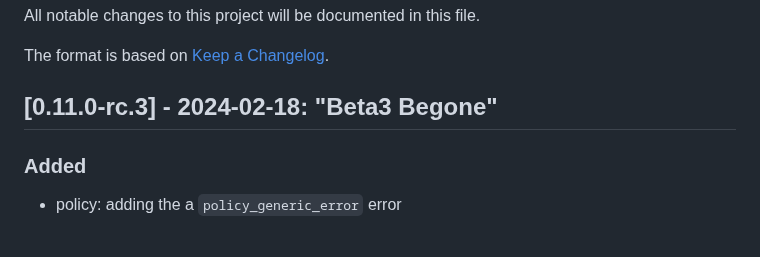
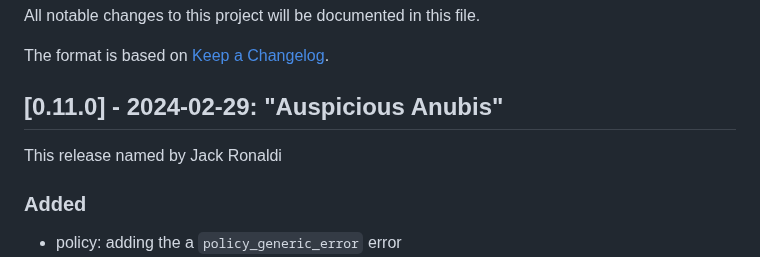
Before and after one commit to lightning-signer/validating-lightning-signer, a Markdown page: CHANGELOG.md, the part around the change. GitHub-like rendering; blank space fills up the shorter version.

Commit message:
Updated CHANGELOG for v0.11.0 "Auspicious Anubis"

```diff
--- a/CHANGELOG.md
+++ b/CHANGELOG.md
@@ -4,7 +4,9 @@ All notable changes to this project will be documented in this file.
 
 The format is based on [Keep a Changelog](https://keepachangelog.com/en/1.0.0/).
 
-## [0.11.0-rc.3] - 2024-02-18: "Beta3 Begone"
+## [0.11.0] - 2024-02-29: "Auspicious Anubis"
+
+This release named by Jack Ronaldi
 
 ### Added
 
```
